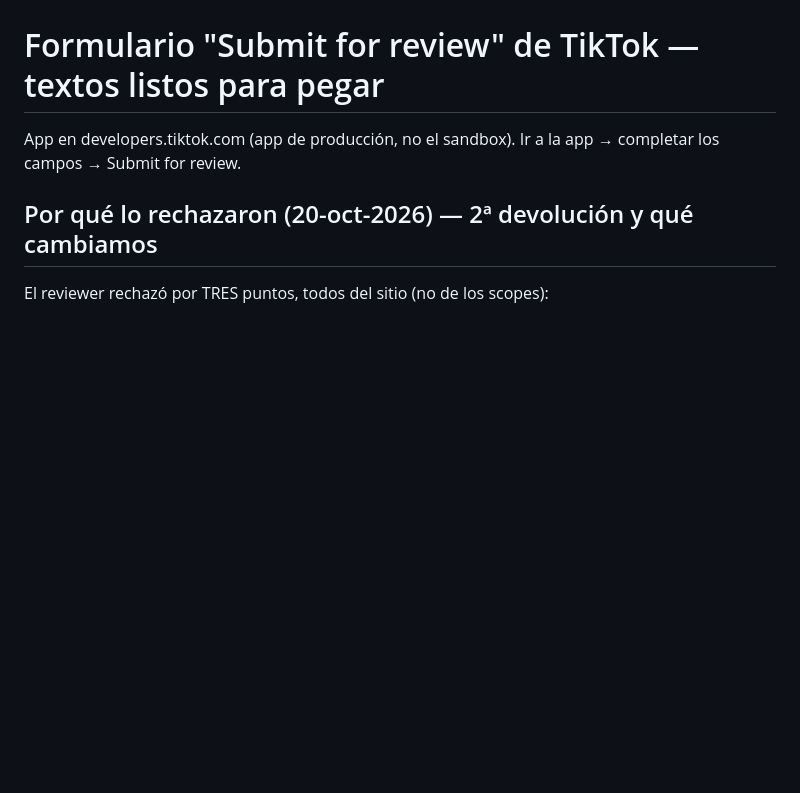
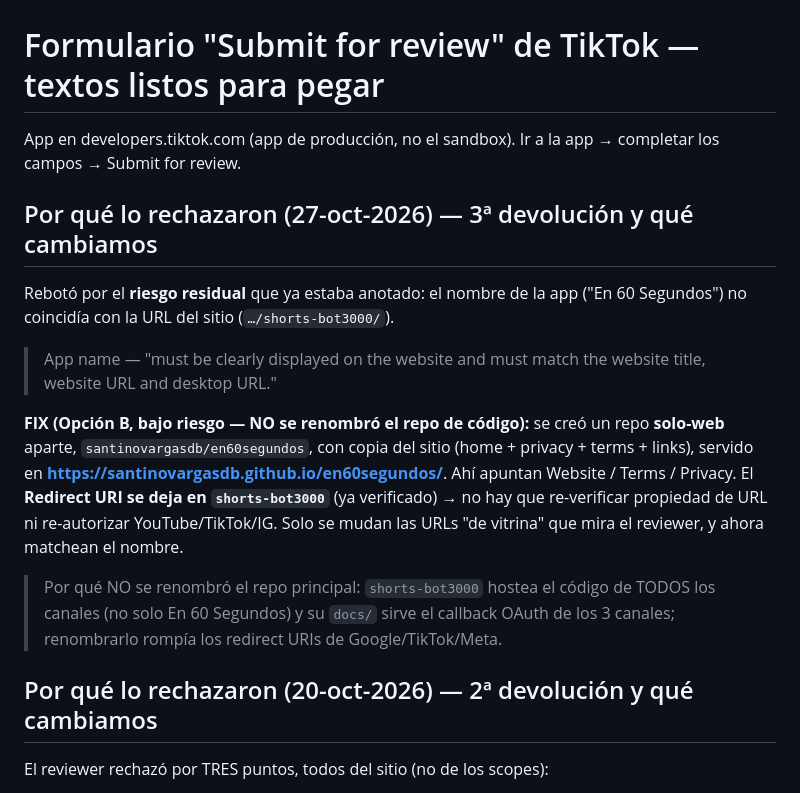
Before and after one commit to santinovargasdb/shorts-bot3000, a Markdown page: tiktok_review_form.md, the part around the change. GitHub-like rendering; blank space fills up the shorter version.

Commit message:
docs(tiktok): registrar 3er rechazo (27-oct) y fix via repo web-only en60segundos
Co-Authored-By: Claude Opus 4.8 (1M context) <noreply@anthropic.com>

```diff
--- a/tiktok_review_form.md
+++ b/tiktok_review_form.md
@@ -2,6 +2,26 @@
 
 App en developers.tiktok.com (app de producción, no el sandbox).
 Ir a la app → completar los campos → Submit for review.
+
+## Por qué lo rechazaron (27-oct-2026) — 3ª devolución y qué cambiamos
+
+Rebotó por el **riesgo residual** que ya estaba anotado: el nombre de la app
+("En 60 Segundos") no coincidía con la URL del sitio (`…/shorts-bot3000/`).
+
+> App name — "must be clearly displayed on the website and must match the website
+> title, website URL and desktop URL."
+
+**FIX (Opción B, bajo riesgo — NO se renombró el repo de código):** se creó un
+repo **solo-web** aparte, `santinovargasdb/en60segundos`, con copia del sitio
+(home + privacy + terms + links), servido en
+**https://santinovargasdb.github.io/en60segundos/**. Ahí apuntan Website / Terms /
+Privacy. El **Redirect URI se deja en `shorts-bot3000`** (ya verificado) → no hay
+que re-verificar propiedad de URL ni re-autorizar YouTube/TikTok/IG. Solo se mudan
+las URLs "de vitrina" que mira el reviewer, y ahora matchean el nombre.
+
+> Por qué NO se renombró el repo principal: `shorts-bot3000` hostea el código de
+> TODOS los canales (no solo En 60 Segundos) y su `docs/` sirve el callback OAuth
+> de los 3 canales; renombrarlo rompía los redirect URIs de Google/TikTok/Meta.
 
 ## Por qué lo rechazaron (20-oct-2026) — 2ª devolución y qué cambiamos
 
```
